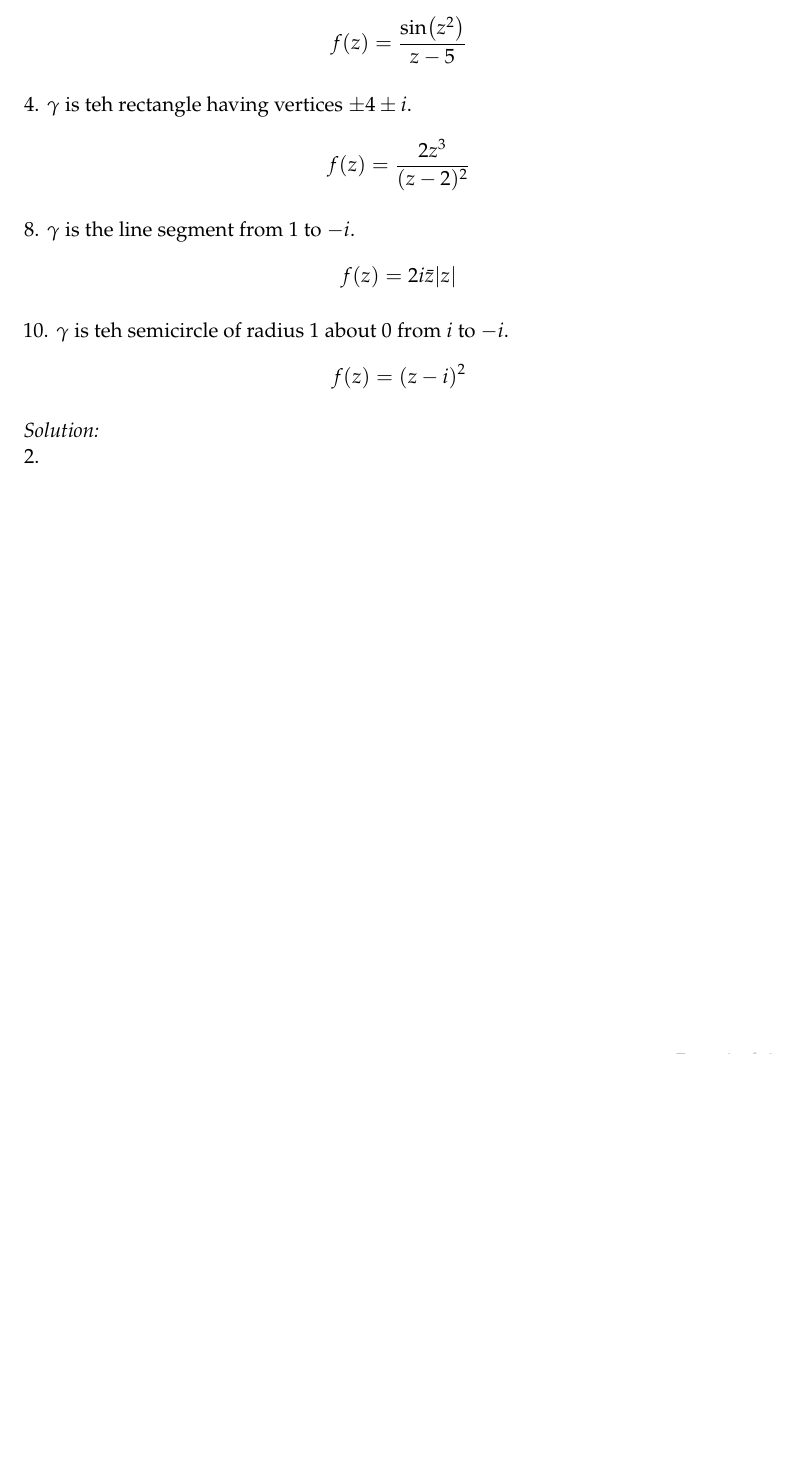
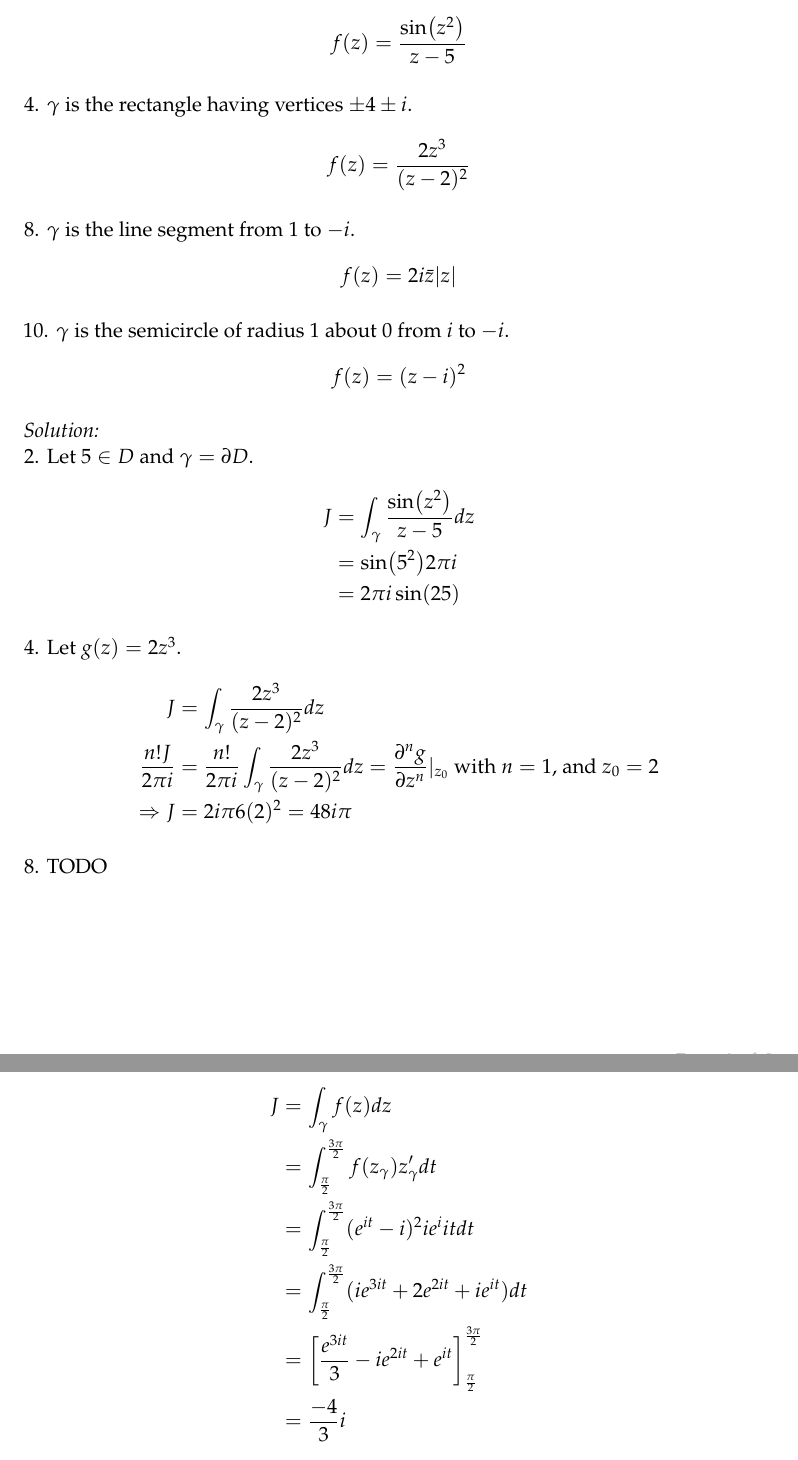
Before and after one commit to JustinClough/Learning_Codes, a LaTeX problem sheet (Eng_Analysis_AME_525/hw11/hw11.tex): part of page 6 of 6 before the commit and two parts of pages 6 and 7 of 8 after it, the two joined at a grey line, cut so that both start at the same text, the shorter picture padded with empty space. Compiled offline with pdfLaTeX.

Commit message:
Adds all but 20.3-8

```diff
--- a/Eng_Analysis_AME_525/hw11/hw11.tex
+++ b/Eng_Analysis_AME_525/hw11/hw11.tex
@@ -181,7 +181,7 @@ All closed curves are positively oriented.
   f(z) = \frac{\sin(z^2)}{z-5}
 \end{equation*}
 
-4. $\gamma$ is teh rectangle having vertices $\pm4\pm i$.
+4. $\gamma$ is the rectangle having vertices $\pm4\pm i$.
 \begin{equation*}
   f(z) = \frac{2z^3}{(z-2)^2}
 \end{equation*}
@@ -191,10 +191,37 @@ All closed curves are positively oriented.
 f(z) = 2i\bar{z}|z|
 \end{equation*}
 
-10. $\gamma$ is teh semicircle of radius 1 about 0 from $i$ to $-i$.
+10. $\gamma$ is the semicircle of radius 1 about 0 from $i$ to $-i$.
 \begin{equation*}
 f(z) = (z-i)^2
 \end{equation*}
 
 \emph{Solution:}
 \newline
+2. Let $5\in D$ and $\gamma = \partial D$.
+\begin{align*}
+J &= \int_\gamma \frac{ \sin(z^2)}{z-5} dz \\
+  &= \sin( 5^2) 2 \pi i \\
+  &= 2 \pi i \sin( 25)
+\end{align*}
+
+4. Let $g(z) = 2z^3$.
+\begin{align*}
+J &= \int_\gamma \frac{ 2z^3}{(z-2)^2} dz \\
+\frac{ n! J}{2 \pi i} &=\frac{n!}{2 \pi i} \int_\gamma \frac{ 2z^3}{(z-2)^2} dz = \pdv[n]{g}{z}|_{z_0} \text{ with $n=1$, and $z_0 = 2$} \\
+\Rightarrow
+  J &=  2 i \pi  6 (2)^2 = 48 i \pi
+\end{align*}
+
+8. TODO % TODO
+
+
+10. Let $\gamma = \{z | z = e^{it} \forall t\in[\frac{\pi}{2},\frac{3\pi}{2}]\}$.
+\begin{align*}
+  J &= \int_\gamma f(z) dz \\
+    &= \int_\frac{\pi}{2}^{\frac{3\pi}{2}} f(z_\gamma) z_\gamma' dt   \\
+    &= \int_\frac{\pi}{2}^{\frac{3\pi}{2}} (e^{it} - i)^2 ie^i{it} dt \\
+    &= \int_\frac{\pi}{2}^{\frac{3\pi}{2}} (ie^{3it} + 2e^{2it} +ie^{it}) dt \\
+    &= \left[ \frac{e^{3it}}{3} - i e^{2it} + e^{it} \right]_\frac{\pi}{2}^\frac{3\pi}{2} \\
+    &= \frac{-4}{3}i
+\end{align*}
```
Also changed, not shown: Eng_Analysis_AME_525/hw11/hw11.tex (46 more changed lines).
